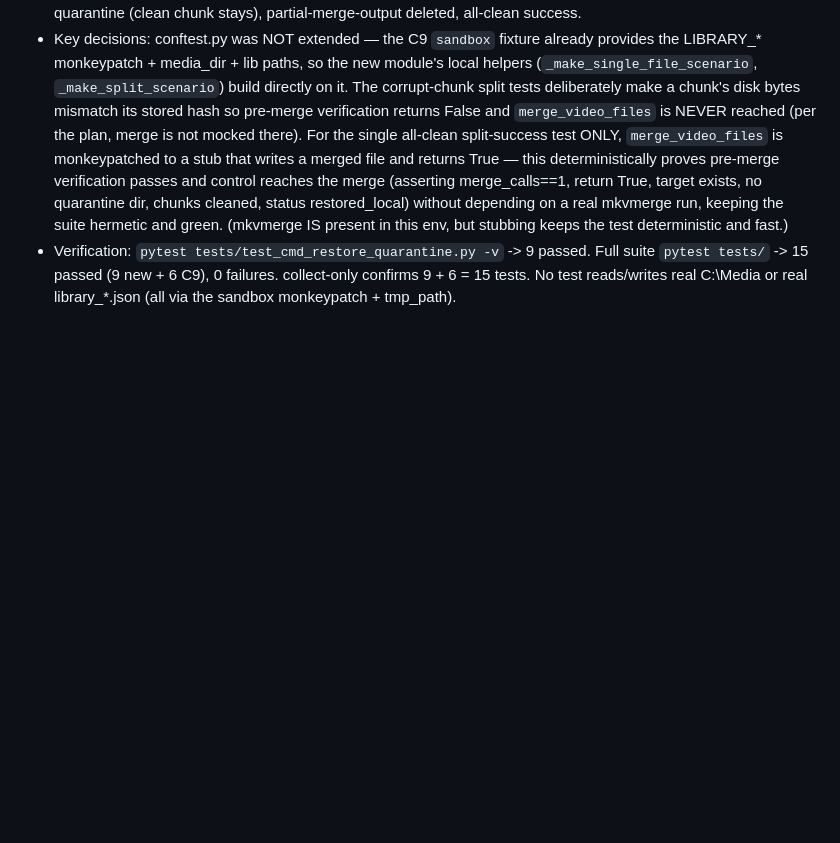
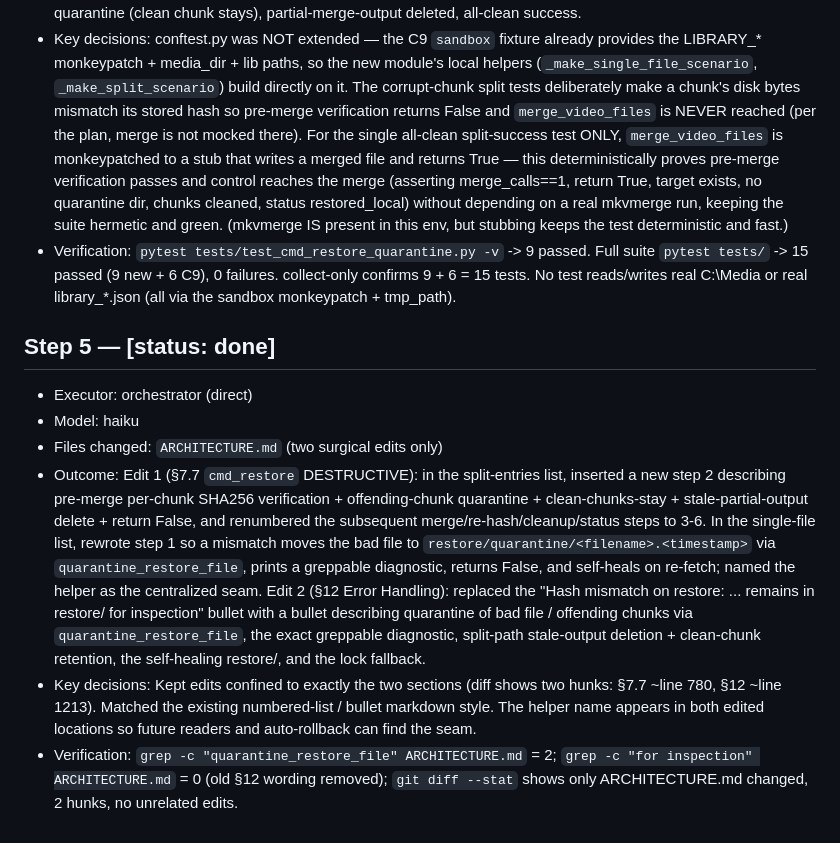
Before and after one commit to harinathsrinivas/MediaVault, a Markdown page: STATUS.md, the part around the change. Drawn GitHub-style; blank space fills up the shorter version.

```diff
--- a/STATUS.md
+++ b/STATUS.md
@@ -33,3 +33,11 @@ Task: IMP-C11 — Hash-mismatch quarantine in cmd_restore
 - Outcome: Added a 9-test module (6 standard-path + 3 split-path). All tests build sandboxes on top of the existing C9 `sandbox` fixture (which monkeypatches LIBRARY_MOVIES/SERIES/ANIME to tmp JSON files and hard-guards against real C:\\Media) and use a local `mov_test_c11_001` entry. Standard-path tests: mismatch-moves-to-quarantine, greppable-diagnostic (capsys), returns-False, success-path-unchanged (file moved into folder_path, no quarantine dir, restore/ cleaned, status restored_local), re-quarantine-no-collision (two distinct quarantine files), self-heal-contract (the exact restore/<filename> path mainfetch checks is absent). Split-path tests: offending-chunk-only quarantine (clean chunk stays), partial-merge-output deleted, all-clean success.
 - Key decisions: conftest.py was NOT extended — the C9 `sandbox` fixture already provides the LIBRARY_* monkeypatch + media_dir + lib paths, so the new module's local helpers (`_make_single_file_scenario`, `_make_split_scenario`) build directly on it. The corrupt-chunk split tests deliberately make a chunk's disk bytes mismatch its stored hash so pre-merge verification returns False and `merge_video_files` is NEVER reached (per the plan, merge is not mocked there). For the single all-clean split-success test ONLY, `merge_video_files` is monkeypatched to a stub that writes a merged file and returns True — this deterministically proves pre-merge verification passes and control reaches the merge (asserting merge_calls==1, return True, target exists, no quarantine dir, chunks cleaned, status restored_local) without depending on a real mkvmerge run, keeping the suite hermetic and green. (mkvmerge IS present in this env, but stubbing keeps the test deterministic and fast.)
 - Verification: `pytest tests/test_cmd_restore_quarantine.py -v` -> 9 passed. Full suite `pytest tests/` -> 15 passed (9 new + 6 C9), 0 failures. collect-only confirms 9 + 6 = 15 tests. No test reads/writes real C:\\Media or real library_*.json (all via the sandbox monkeypatch + tmp_path).
+
+## Step 5 — [status: done]
+- Executor: orchestrator (direct)
+- Model: haiku
+- Files changed: `ARCHITECTURE.md` (two surgical edits only)
+- Outcome: Edit 1 (§7.7 `cmd_restore` DESTRUCTIVE): in the split-entries list, inserted a new step 2 describing pre-merge per-chunk SHA256 verification + offending-chunk quarantine + clean-chunks-stay + stale-partial-output delete + return False, and renumbered the subsequent merge/re-hash/cleanup/status steps to 3-6. In the single-file list, rewrote step 1 so a mismatch moves the bad file to `restore/quarantine/<filename>.<timestamp>` via `quarantine_restore_file`, prints a greppable diagnostic, returns False, and self-heals on re-fetch; named the helper as the centralized seam. Edit 2 (§12 Error Handling): replaced the "Hash mismatch on restore: ... remains in restore/ for inspection" bullet with a bullet describing quarantine of bad file / offending chunks via `quarantine_restore_file`, the exact greppable diagnostic, split-path stale-output deletion + clean-chunk retention, the self-healing restore/, and the lock fallback.
+- Key decisions: Kept edits confined to exactly the two sections (diff shows two hunks: §7.7 ~line 780, §12 ~line 1213). Matched the existing numbered-list / bullet markdown style. The helper name appears in both edited locations so future readers and auto-rollback can find the seam.
+- Verification: `grep -c "quarantine_restore_file" ARCHITECTURE.md` = 2; `grep -c "for inspection" ARCHITECTURE.md` = 0 (old §12 wording removed); `git diff --stat` shows only ARCHITECTURE.md changed, 2 hunks, no unrelated edits.
```
Also changed, not shown: ARCHITECTURE.md (+36 -9 lines).
